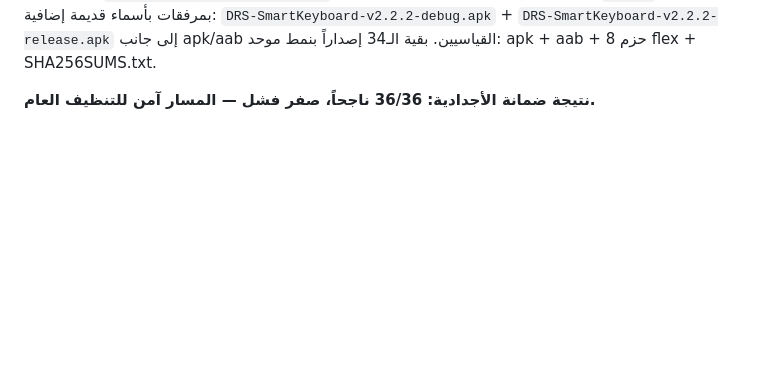
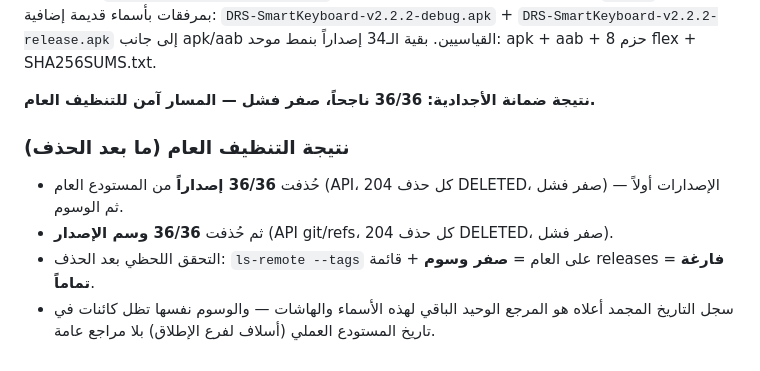
Before and after one commit to CTO-DRS/DRS-Smart-Keyboard, a Markdown page: tools/cleanup/WORKLOG.md, the part around the change. Rendered like a GitHub page; blank space fills up the shorter version.

Commit message:
worklog: نتيجة التنظيف العام — 36 إصداراً ثم 36 وسماً حذفوا كلها (صفر فشل) + تحقق صفر وسوم/صفر إصدارات على العام

```diff
--- a/tools/cleanup/WORKLOG.md
+++ b/tools/cleanup/WORKLOG.md
@@ -624,3 +624,12 @@ KSP جديد. الأرقام الثلاثة الحاسمة خلف القرار:
 flex + SHA256SUMS.txt.
 
 **نتيجة ضمانة الأجدادية: 36/36 ناجحاً، صفر فشل — المسار آمن للتنظيف العام.**
+
+### نتيجة التنظيف العام (ما بعد الحذف)
+- حُذفت **36/36 إصداراً** من المستودع العام (API، كل حذف 204 DELETED، صفر فشل) — الإصدارات
+  أولاً ثم الوسوم.
+- ثم حُذفت **36/36 وسم الإصدار** (API git/refs، كل حذف 204 DELETED، صفر فشل).
+- التحقق اللحظي بعد الحذف: `ls-remote --tags` على العام = **صفر وسوم** + قائمة releases =
+  **فارغة تماماً**.
+- سجل التاريخ المجمد أعلاه هو المرجع الوحيد الباقي لهذه الأسماء والهاشات — والوسوم نفسها
+  تظل كائنات في تاريخ المستودع العملي (أسلاف لفرع الإطلاق) بلا مراجع عامة.
```
